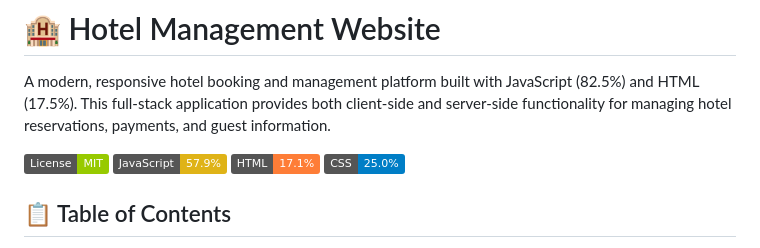
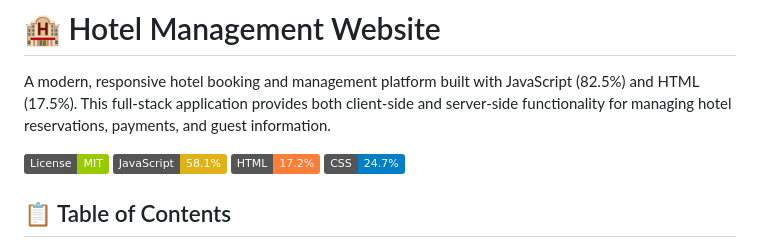
Before and after one commit to mwasgibson/Hotel-management-website-, a Markdown page: README.md, the part around the change. Rendered like a GitHub page; badges without logos.

Commit message:
fix: update JavaScript and HTML badge percentages in README

```diff
--- a/README.md
+++ b/README.md
@@ -3,9 +3,9 @@
 A modern, responsive hotel booking and management platform built with JavaScript (82.5%) and HTML (17.5%). This full-stack application provides both client-side and server-side functionality for managing hotel reservations, payments, and guest information.
 
 [![MIT License](https://img.shields.io/badge/License-MIT-green.svg)](LICENSE)
-![JavaScript](https://img.shields.io/badge/JavaScript-57.9%25-yellow)
-![HTML](https://img.shields.io/badge/HTML-17.1%25-orange)
-![CSS](https://img.shields.io/badge/CSS-25.0%25-blue)
+![JavaScript](https://img.shields.io/badge/JavaScript-58.1%25-yellow)
+![HTML](https://img.shields.io/badge/HTML-17.2%25-orange)
+![CSS](https://img.shields.io/badge/CSS-24.7%25-blue)
 
 ## 📋 Table of Contents
 
```
